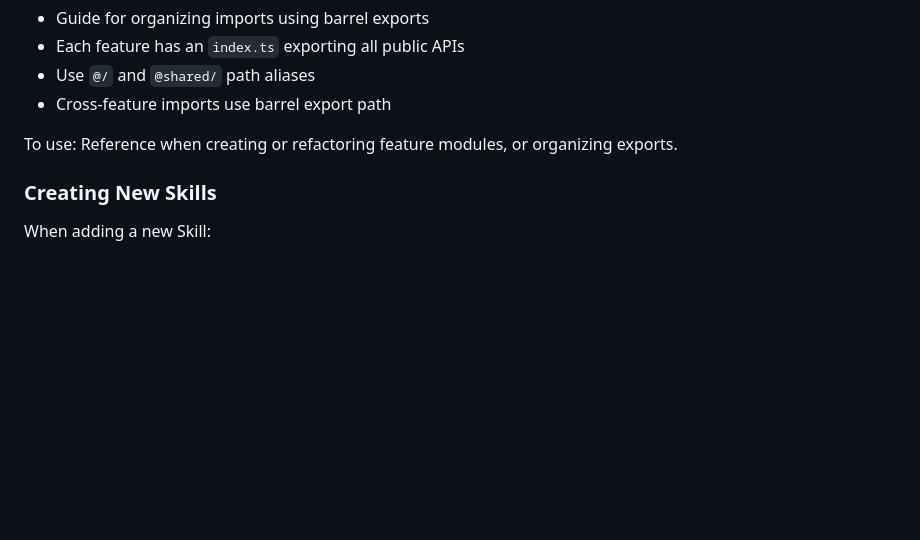
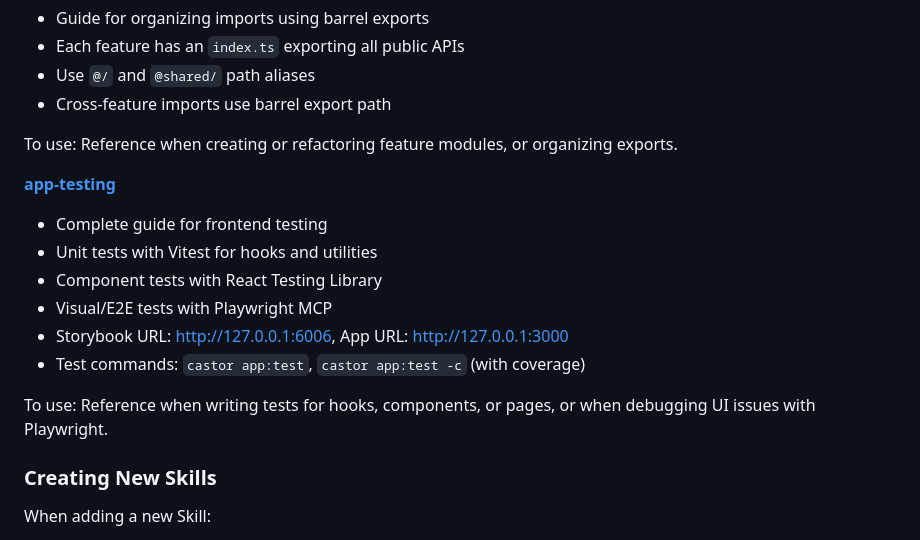
Before and after one commit to dairectiv/dairectiv, a Markdown page: CLAUDE.md, the part around the change. Drawn GitHub-style; blank space fills up the shorter version.

```diff
--- a/CLAUDE.md
+++ b/CLAUDE.md
@@ -918,6 +918,16 @@ To use: Reference when creating new pages, lists, or CRUD features in the fronte
 
 To use: Reference when creating or refactoring feature modules, or organizing exports.
 
+**[app-testing](`.claude/skills/app-testing/`)**
+- Complete guide for frontend testing
+- Unit tests with Vitest for hooks and utilities
+- Component tests with React Testing Library
+- Visual/E2E tests with Playwright MCP
+- Storybook URL: http://127.0.0.1:6006, App URL: http://127.0.0.1:3000
+- Test commands: `castor app:test`, `castor app:test -c` (with coverage)
+
+To use: Reference when writing tests for hooks, components, or pages, or when debugging UI issues with Playwright.
+
 ### Creating New Skills
 
 When adding a new Skill:
```
Also changed, not shown: .claude/agents/spec-driven-development.md (+63 -3 lines).
